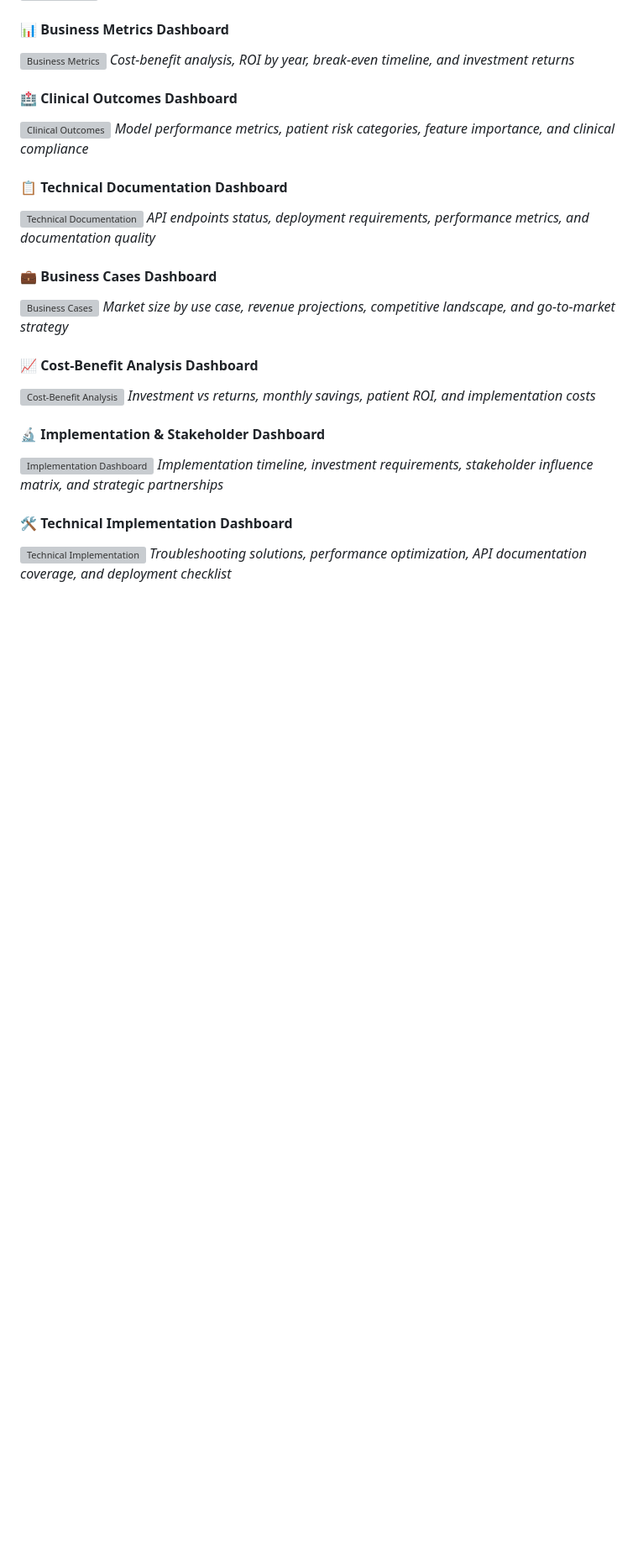
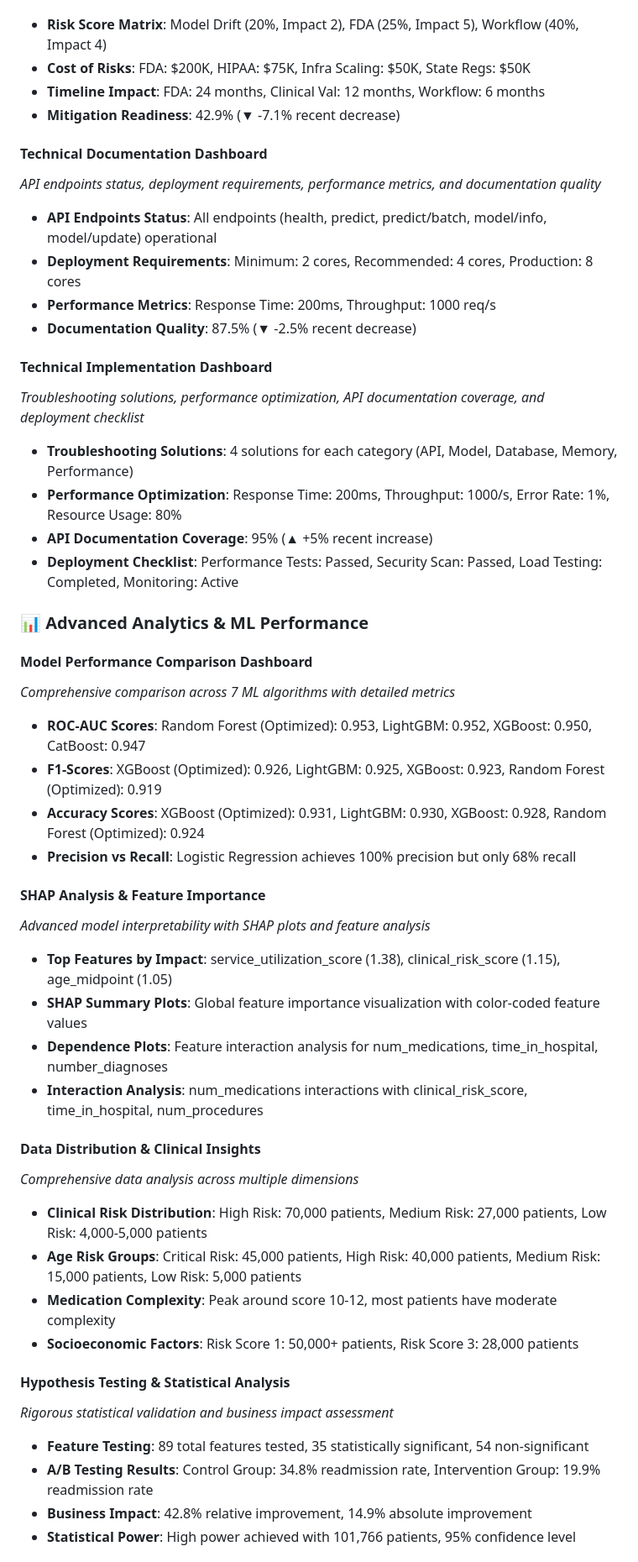
Before and after one commit to Muh76/diabetes-readmission-prediction, a Markdown page: README.md, the part around one of its changes. Shown at 84% size. GitHub-like rendering; blank space fills up the shorter version; grey boxes are pictures that could not be loaded.

Commit message:
Fix README: Remove broken screenshot links and add comprehensive dashboard content directly

```diff
--- a/README.md
+++ b/README.md
@@ -104,30 +139,50 @@ curl http://localhost:8000/health
 *Risk assessment matrix, cost analysis, timeline impact, and mitigation readiness status*
+- **Risk Score Matrix**: Model Drift (20%, Impact 2), FDA (25%, Impact 5), Workflow (40%, Impact 4)
+- **Cost of Risks**: FDA: $200K, HIPAA: $75K, Infra Scaling: $50K, State Regs: $50K
+- **Timeline Impact**: FDA: 24 months, Clinical Val: 12 months, Workflow: 6 months
+- **Mitigation Readiness**: 42.9% (▼ -7.1% recent decrease)
 
-#### **📊 Business Metrics Dashboard**
-![Business Metrics](docs/screenshots/dashboard-business-metrics.png)
-*Cost-benefit analysis, ROI by year, break-even timeline, and investment returns*
+#### **Technical Documentation Dashboard**
+*API endpoints status, deployment requirements, performance metrics, and documentation quality*
+- **API Endpoints Status**: All endpoints (health, predict, predict/batch, model/info, model/update) operational
+- **Deployment Requirements**: Minimum: 2 cores, Recommended: 4 cores, Production: 8 cores
+- **Performance Metrics**: Response Time: 200ms, Throughput: 1000 req/s
+- **Documentation Quality**: 87.5% (▼ -2.5% recent decrease)
 
-#### **🏥 Clinical Outcomes Dashboard**
-![Clinical Outcomes](docs/screenshots/dashboard-clinical-outcomes.png)
-*Model performance metrics, patient risk categories, feature importance, and clinical compliance*
+#### **Technical Implementation Dashboard**
+*Troubleshooting solutions, performance optimization, API documentation coverage, and deployment checklist*
+- **Troubleshooting Solutions**: 4 solutions for each category (API, Model, Database, Memory, Performance)
+- **Performance Optimization**: Response Time: 200ms, Throughput: 1000/s, Error Rate: 1%, Resource Usage: 80%
+- **API Documentation Coverage**: 95% (▲ +5% recent increase)
+- **Deployment Checklist**: Performance Tests: Passed, Security Scan: Passed, Load Testing: Completed, Monitoring: Active
 
-#### **📋 Technical Documentation Dashboard**
-![Technical Documentation](docs/screenshots/dashboard-technical-docs.png)
-*API endpoints status, deployment requirements, performance metrics, and documentation quality*
+### **📊 Advanced Analytics & ML Performance**
 
-#### **💼 Business Cases Dashboard**
-![Business Cases](docs/screenshots/dashboard-business-cases.png)
-*Market size by use case, revenue projections, competitive landscape, and go-to-market strategy*
+#### **Model Performance Comparison Dashboard**
+*Comprehensive comparison across 7 ML algorithms with detailed metrics*
+- **ROC-AUC Scores**: Random Forest (Optimized): 0.953, LightGBM: 0.952, XGBoost: 0.950, CatBoost: 0.947
+- **F1-Scores**: XGBoost (Optimized): 0.926, LightGBM: 0.925, XGBoost: 0.923, Random Forest (Optimized): 0.919
+- **Accuracy Scores**: XGBoost (Optimized): 0.931, LightGBM: 0.930, XGBoost: 0.928, Random Forest (Optimized): 0.924
+- **Precision vs Recall**: Logistic Regression achieves 100% precision but only 68% recall
 
-#### **📈 Cost-Benefit Analysis Dashboard**
-![Cost-Benefit Analysis](docs/screenshots/dashboard-cost-benefit.png)
-*Investment vs returns, monthly savings, patient ROI, and implementation costs*
+#### **SHAP Analysis & Feature Importance**
+*Advanced model interpretability with SHAP plots and feature analysis*
+- **Top Features by Impact**: service_utilization_score (1.38), clinical_risk_score (1.15), age_midpoint (1.05)
+- **SHAP Summary Plots**: Global feature importance visualization with color-coded feature values
+- **Dependence Plots**: Feature interaction analysis for num_medications, time_in_hospital, number_diagnoses
+- **Interaction Analysis**: num_medications interactions with clinical_risk_score, time_in_hospital, num_procedures
 
-#### **🔬 Implementation & Stakeholder Dashboard**
-![Implementation Dashboard](docs/screenshots/dashboard-implementation.png)
-*Implementation timeline, investment requirements, stakeholder influence matrix, and strategic partnerships*
+#### **Data Distribution & Clinical Insights**
+*Comprehensive data analysis across multiple dimensions*
+- **Clinical Risk Distribution**: High Risk: 70,000 patients, Medium Risk: 27,000 patients, Low Risk: 4,000-5,000 patients
+- **Age Risk Groups**: Critical Risk: 45,000 patients, High Risk: 40,000 patients, Medium Risk: 15,000 patients, Low Risk: 5,000 patients
+- **Medication Complexity**: Peak around score 10-12, most patients have moderate complexity
+- **Socioeconomic Factors**: Risk Score 1: 50,000+ patients, Risk Score 3: 28,000 patients
 
-#### **🛠️ Technical Implementation Dashboard**
-![Technical Implementation](docs/screenshots/dashboard-technical-implementation.png)
-*Troubleshooting solutions, performance optimization, API documentation coverage, and deployment checklist*
+#### **Hypothesis Testing & Statistical Analysis**
+*Rigorous statistical validation and business impact assessment*
+- **Feature Testing**: 89 total features tested, 35 statistically significant, 54 non-significant
+- **A/B Testing Results**: Control Group: 34.8% readmission rate, Intervention Group: 19.9% readmission rate
+- **Business Impact**: 42.8% relative improvement, 14.9% absolute improvement
+- **Statistical Power**: High power achieved with 101,766 patients, 95% confidence level
 
```
Also changed, not shown: other parts of README.md (+63 -49 lines).
